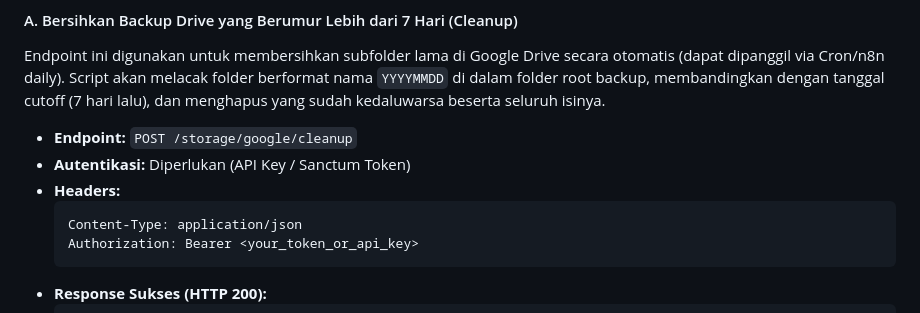
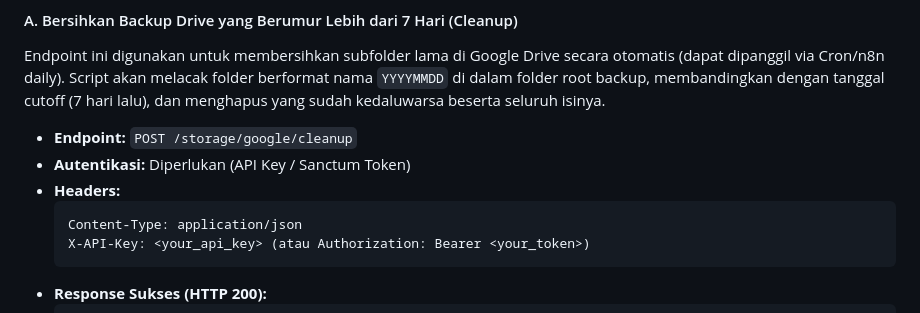
Before and after one commit to its-enpii/encenter, a Markdown page: docs/api-documentation.md, the part around the change. Rendered like a GitHub page.

Commit message:
docs: update docs api

````diff
--- a/docs/api-documentation.md
+++ b/docs/api-documentation.md
@@ -585,7 +585,7 @@ Endpoint ini digunakan untuk membersihkan subfolder lama di Google Drive secara
 - **Headers:**
   ```http
   Content-Type: application/json
-  Authorization: Bearer <your_token_or_api_key>
+  X-API-Key: <your_api_key> (atau Authorization: Bearer <your_token>)
   ```
 - **Response Sukses (HTTP 200):**
   ```json
````
